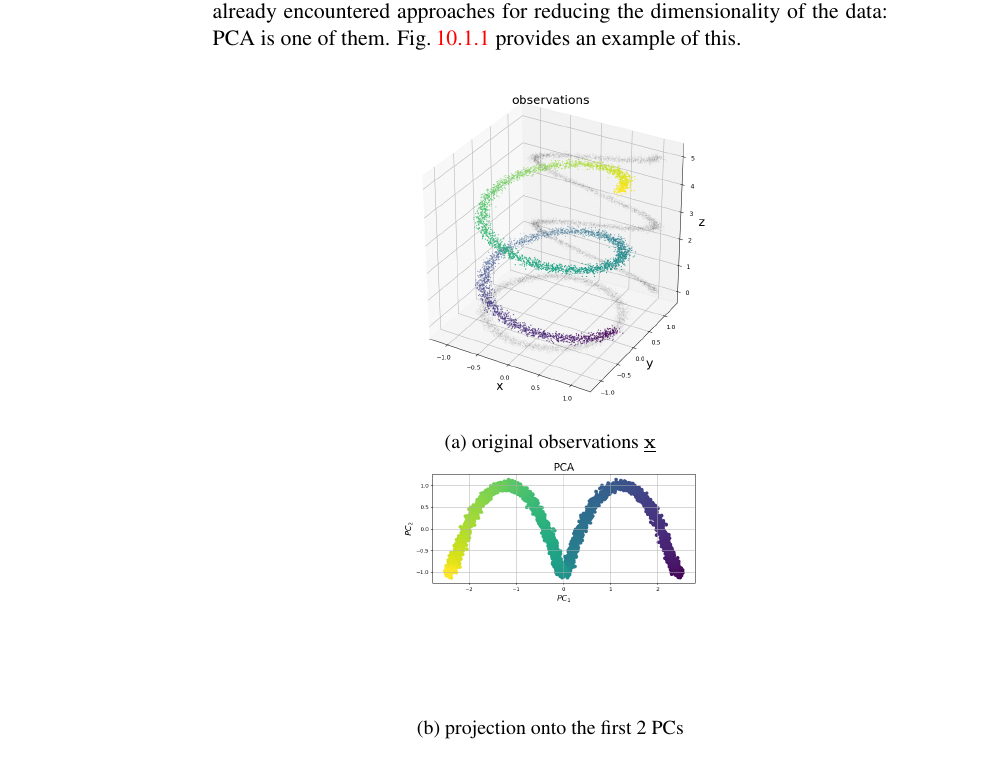
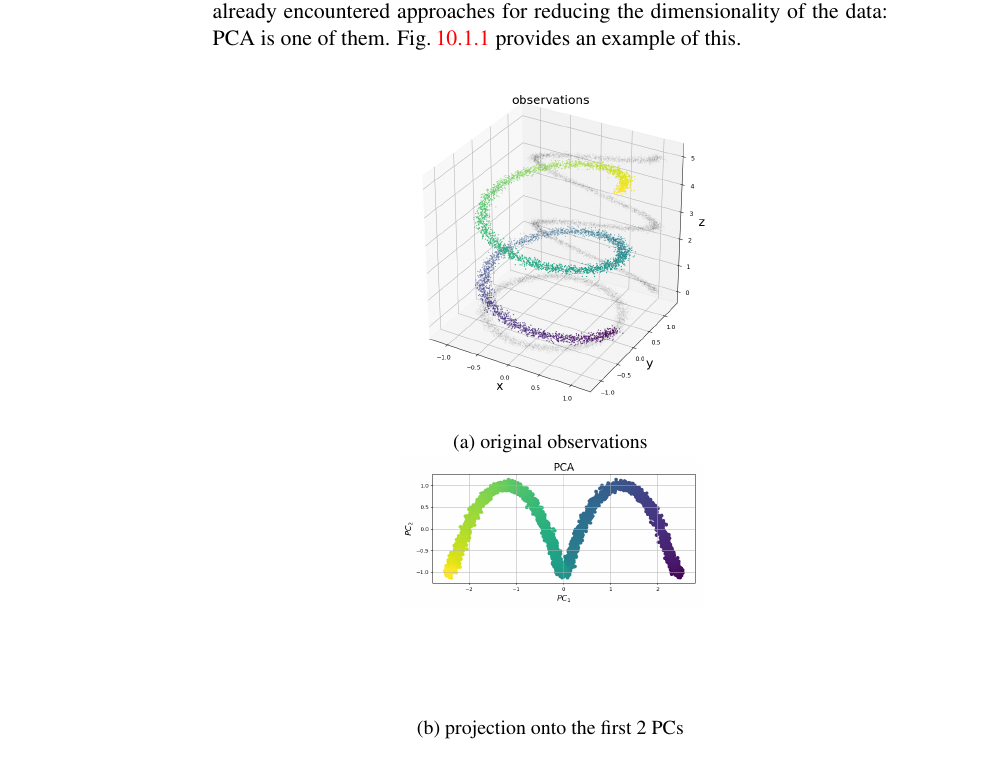
Before and after one commit to kashefy/mi2notes, a LaTeX document (notes/10_lle/tutorial.notes.tex, which reads notes/10_lle/0_dim_recap.tex): part of page 2 of 8, cut so that both start at the same text. Compiled offline with pdfLaTeX.

Commit message:
remove math from caption

```diff
--- a/notes/10_lle/0_dim_recap.tex
+++ b/notes/10_lle/0_dim_recap.tex
@@ -13,7 +13,7 @@ provides an example of this.
      \begin{subfigure}[t]{0.4\textwidth}
          \centering
          \usebox{\imagebox}% Place largest image
-         \caption{original observations $\vec x$}
+         \caption{original observations}
          \label{fig:spiral_data}
      \end{subfigure}
      \hspace{10mm}
```
